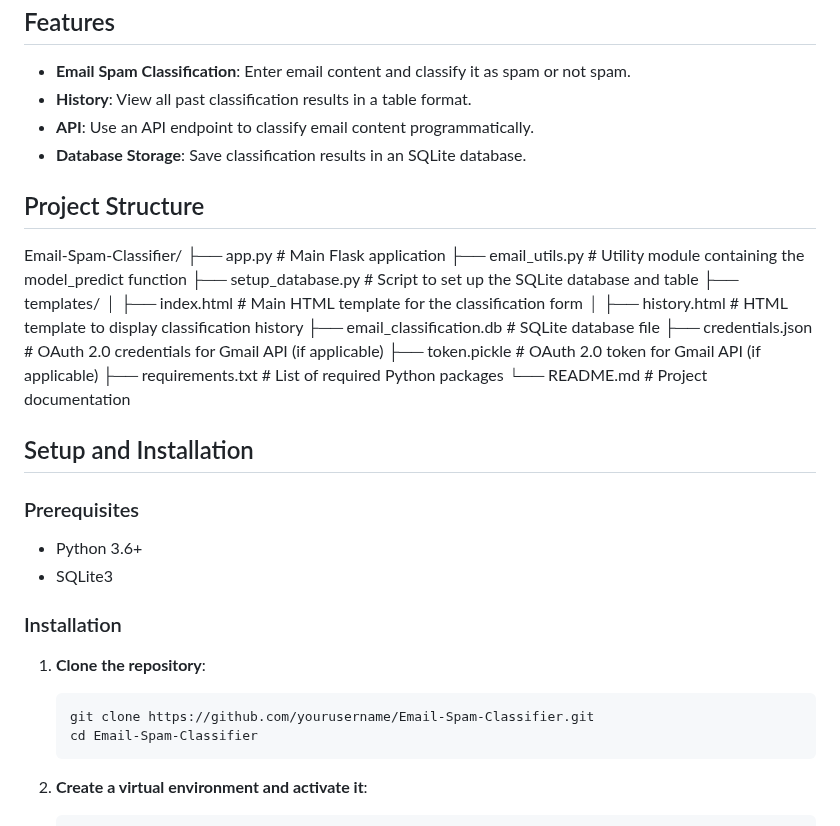
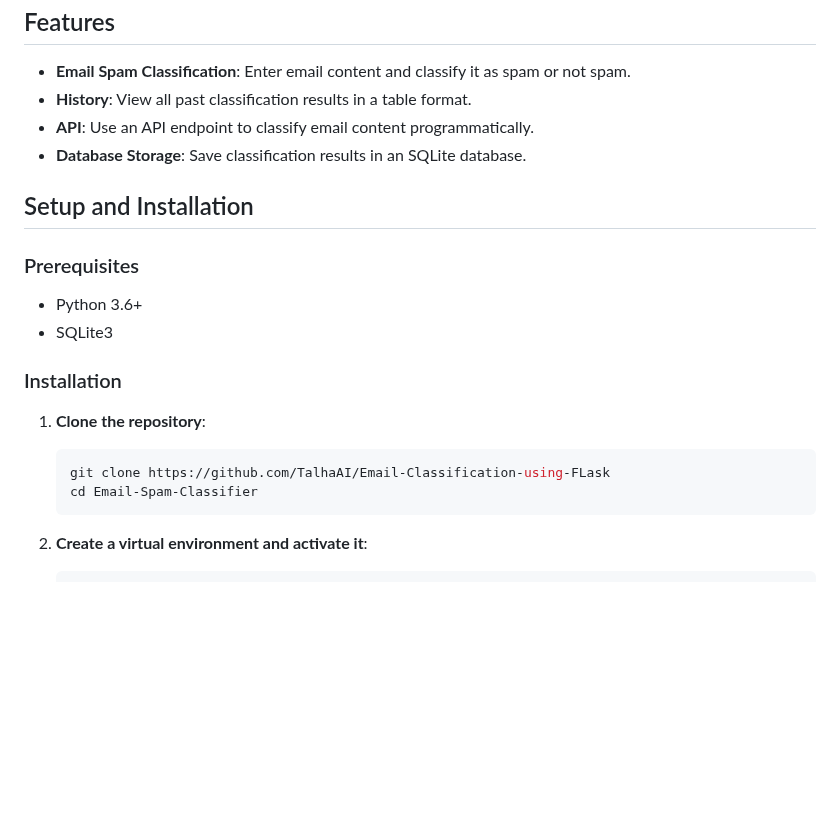
Before and after one commit to TalhaAI/Email-Classification-using-FLask, a Markdown page: README.md, the part around the change. Drawn GitHub-style; blank space fills up the shorter version.

````diff
--- a/README.md
+++ b/README.md
@@ -11,22 +11,6 @@ The Email Spam Classifier is a web application that allows users to input email
 - **API**: Use an API endpoint to classify email content programmatically.
 - **Database Storage**: Save classification results in an SQLite database.
 
-## Project Structure
-
-Email-Spam-Classifier/
-├── app.py # Main Flask application
-├── email_utils.py # Utility module containing the model_predict function
-├── setup_database.py # Script to set up the SQLite database and table
-├── templates/
-│ ├── index.html # Main HTML template for the classification form
-│ ├── history.html # HTML template to display classification history
-├── email_classification.db # SQLite database file
-├── credentials.json # OAuth 2.0 credentials for Gmail API (if applicable)
-├── token.pickle # OAuth 2.0 token for Gmail API (if applicable)
-├── requirements.txt # List of required Python packages
-└── README.md # Project documentation
-
-
 ## Setup and Installation
 
 ### Prerequisites
@@ -38,7 +22,7 @@ Email-Spam-Classifier/
 
 1. **Clone the repository**:
     ```sh
-    git clone https://github.com/yourusername/Email-Spam-Classifier.git
+    git clone https://github.com/TalhaAI/Email-Classification-using-FLask
     cd Email-Spam-Classifier
     ```
 
````
